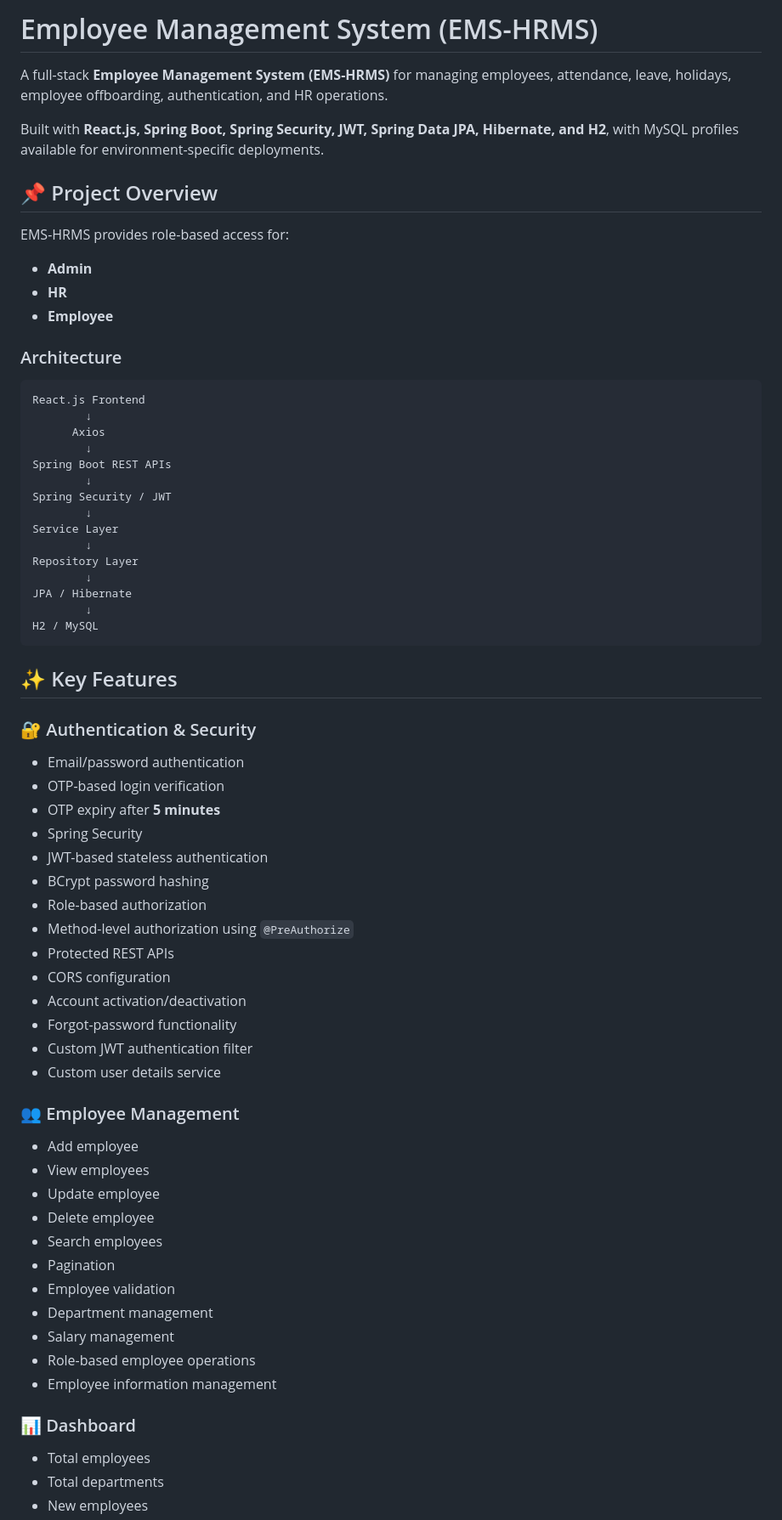
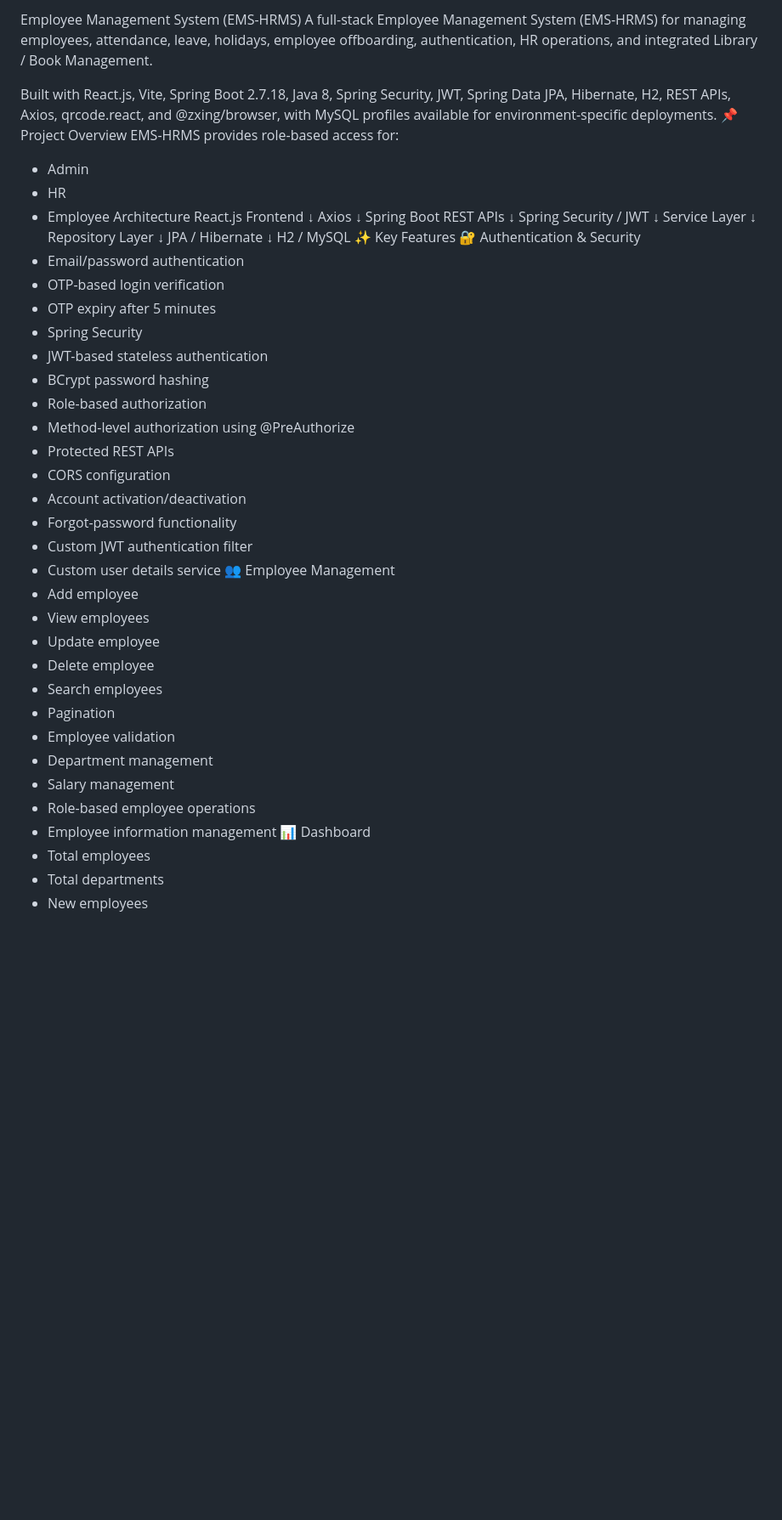
Before and after one commit to Ap768/Employee-Management-System, a Markdown page: README.md, the part around one of its changes. Shown at 85% size. Drawn GitHub-style; blank space fills up the shorter version.

````diff
--- a/README.md
+++ b/README.md
@@ -1,20 +1,19 @@
-# Employee Management System (EMS-HRMS)
+Employee Management System (EMS-HRMS)
+A full-stack Employee Management System (EMS-HRMS) for managing
+employees, attendance, leave, holidays, employee offboarding,
+authentication, HR operations, and integrated Library / Book
+Management.
 
-A full-stack **Employee Management System (EMS-HRMS)** for managing employees, attendance, leave, holidays, employee offboarding, authentication, and HR operations.
-
-Built with **React.js, Spring Boot, Spring Security, JWT, Spring Data JPA, Hibernate, and H2**, with MySQL profiles available for environment-specific deployments.
-
-## 📌 Project Overview
-
+Built with React.js, Vite, Spring Boot 2.7.18, Java 8, Spring
+Security, JWT, Spring Data JPA, Hibernate, H2, REST APIs, Axios,
+qrcode.react, and @zxing/browser, with MySQL profiles available for
+environment-specific deployments.
+📌 Project Overview
 EMS-HRMS provides role-based access for:
-
-- **Admin**
-- **HR**
-- **Employee**
-
-### Architecture
-
-```text
+- Admin
+- HR
+- Employee
+Architecture
 React.js Frontend
         ↓
       Axios
@@ -30,29 +29,23 @@ Repository Layer
 JPA / Hibernate
         ↓
 H2 / MySQL
-```
-
-## ✨ Key Features
-
-### 🔐 Authentication & Security
-
+✨ Key Features
+🔐 Authentication & Security
 - Email/password authentication
 - OTP-based login verification
-- OTP expiry after **5 minutes**
+- OTP expiry after 5 minutes
 - Spring Security
 - JWT-based stateless authentication
 - BCrypt password hashing
 - Role-based authorization
-- Method-level authorization using `@PreAuthorize`
+- Method-level authorization using @PreAuthorize
 - Protected REST APIs
 - CORS configuration
 - Account activation/deactivation
 - Forgot-password functionality
 - Custom JWT authentication filter
 - Custom user details service
-
-### 👥 Employee Management
-
+👥 Employee Management
 - Add employee
 - View employees
 - Update employee
@@ -64,9 +57,7 @@ H2 / MySQL
 - Salary management
 - Role-based employee operations
 - Employee information management
-
-### 📊 Dashboard
-
+📊 Dashboard
 - Total employees
 - Total departments
 - New employees
````
Also changed, not shown: other parts of README.md (+236 -301 lines).
